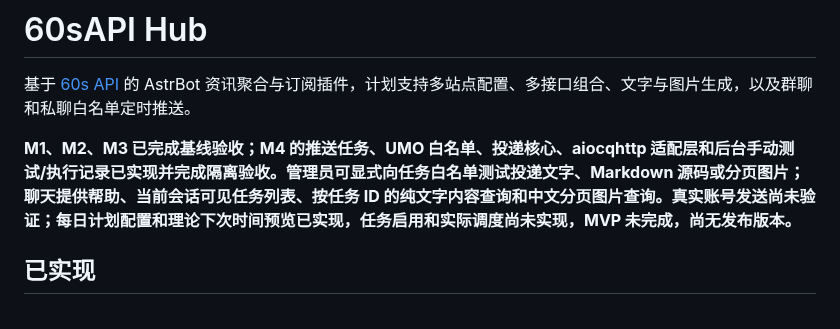
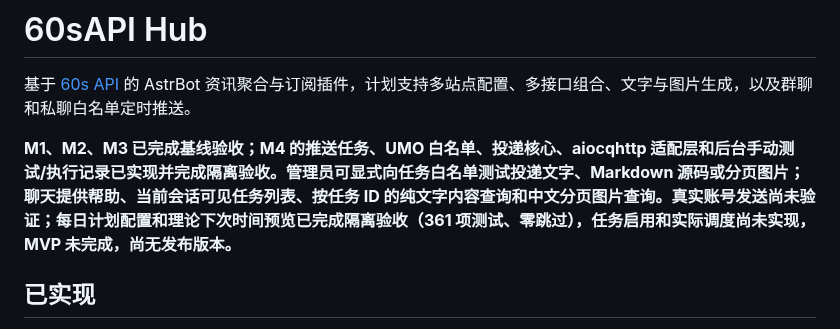
Before and after one commit to littleseven2003/astrbot_plugin_60sapi_hub, a Markdown page: README.md, the part around the change. GitHub-like rendering.

```diff
--- a/README.md
+++ b/README.md
@@ -2,7 +2,7 @@
 
 基于 [60s API](https://github.com/vikiboss/60s) 的 AstrBot 资讯聚合与订阅插件，计划支持多站点配置、多接口组合、文字与图片生成，以及群聊和私聊白名单定时推送。
 
-**M1、M2、M3 已完成基线验收；M4 的推送任务、UMO 白名单、投递核心、aiocqhttp 适配层和后台手动测试/执行记录已实现并完成隔离验收。管理员可显式向任务白名单测试投递文字、Markdown 源码或分页图片；聊天提供帮助、当前会话可见任务列表、按任务 ID 的纯文字内容查询和中文分页图片查询。真实账号发送尚未验证；每日计划配置和理论下次时间预览已实现，任务启用和实际调度尚未实现，MVP 未完成，尚无发布版本。**
+**M1、M2、M3 已完成基线验收；M4 的推送任务、UMO 白名单、投递核心、aiocqhttp 适配层和后台手动测试/执行记录已实现并完成隔离验收。管理员可显式向任务白名单测试投递文字、Markdown 源码或分页图片；聊天提供帮助、当前会话可见任务列表、按任务 ID 的纯文字内容查询和中文分页图片查询。真实账号发送尚未验证；每日计划配置和理论下次时间预览已完成隔离验收（361 项测试、零跳过），任务启用和实际调度尚未实现，MVP 未完成，尚无发布版本。**
 
 ## 已实现
 
```
Also changed, not shown: docs/roadmap.md (+2 -2 lines), docs/testing.md (+7 -3 lines).
